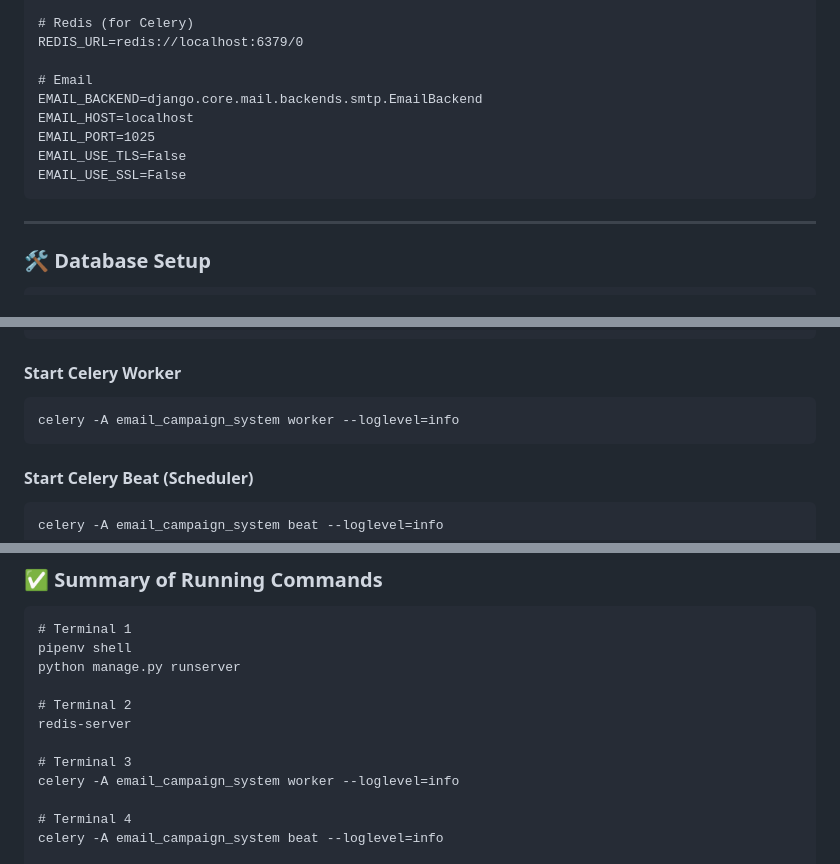
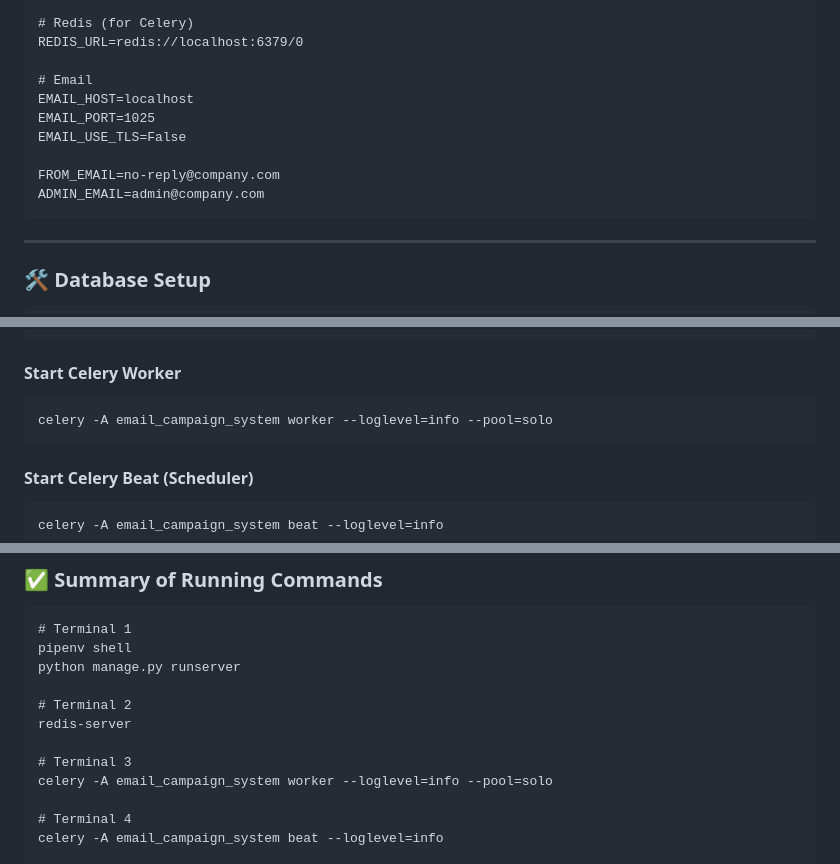
Before and after one commit to CHANDRU-SJ/email-campaign-system, a Markdown page: README.md, 3 parts joined by grey strips. Rendered like a GitHub page.

````diff
--- a/README.md
+++ b/README.md
@@ -83,11 +83,12 @@ DB_PORT=5432
 REDIS_URL=redis://localhost:6379/0
 
 # Email
-EMAIL_BACKEND=django.core.mail.backends.smtp.EmailBackend
 EMAIL_HOST=localhost
 EMAIL_PORT=1025
 EMAIL_USE_TLS=False
-EMAIL_USE_SSL=False
+
+FROM_EMAIL=no-reply@company.com
+ADMIN_EMAIL=admin@company.com
 ```
 
 
@@ -139,7 +140,7 @@ python -m smtpd -c DebuggingServer -n localhost:1025
 #### Start Celery Worker
 
 ```
-celery -A email_campaign_system worker --loglevel=info
+celery -A email_campaign_system worker --loglevel=info --pool=solo
 ```
 
 
@@ -186,7 +187,7 @@ python manage.py runserver
 redis-server
 
 # Terminal 3
-celery -A email_campaign_system worker --loglevel=info
+celery -A email_campaign_system worker --loglevel=info --pool=solo
 
 # Terminal 4
 celery -A email_campaign_system beat --loglevel=info
````
